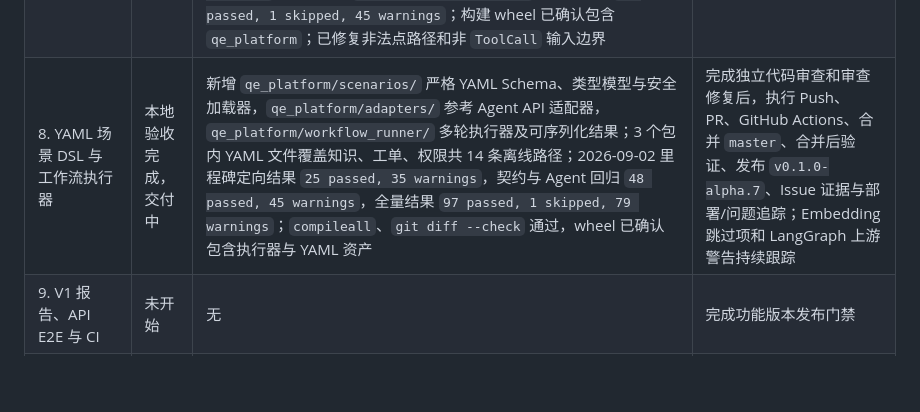
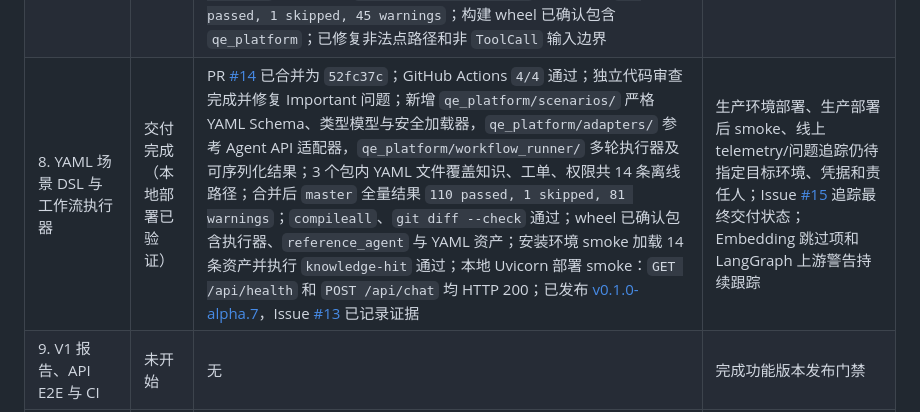
Before and after one commit to Neil558719/llm-test-framework, a Markdown page: docs/AI应用全链路质量平台开发流程.md, the part around the change. Rendered like a GitHub page; blank space fills up the shorter version.

Commit message:
docs: finalize milestone 8 delivery status

```diff
--- a/docs/AI应用全链路质量平台开发流程.md
+++ b/docs/AI应用全链路质量平台开发流程.md
@@ -250,7 +250,7 @@ performance:
 | 5. 故障工单流程 | 已完成 | `reference_agent/graph.py` 增加工单意图识别、用户/资产校验、归属校验、工单创建和 ToolCall 记录；`reference_agent/app.py` 注入服务并返回 `tool_calls`、`metadata.ticket_status`；`tests/test_reference_agent_ticket.py` 覆盖正常、用户/资产失败、归属不匹配、幂等和 5xx；2026-09-01 相关回归 `12 passed`，全量结果 `37 passed, 23 warnings` | 进入里程碑 6：实现权限申请与人工转接流程 |
 | 6. 权限申请与人工转接流程 | 已完成 | `reference_agent/graph.py` 增加权限申请意图、用户校验、软件/理由提取、受限软件转人工、审批创建和幂等；`reference_agent/app.py` 支持同会话补充信息并返回 `approval_status`、`handoff_reason`；`tests/test_reference_agent_access.py` 覆盖正常申请、缺字段、受限软件、用户失败、审批 5xx、幂等和多轮补充；2026-09-01 定向结果 `9 passed`，全量结果 `46 passed, 41 warnings` | 进入里程碑 7：实现 Tool Contract 与业务断言库 |
 | 7. Tool Contract 与业务断言库 | 已完成 | 新增 `qe_platform/contracts/`，提供 `ToolContract`、可序列化 `AssertionResult`、工具名/参数 JSON Schema/字段值/调用顺序/状态断言和业务状态点路径断言；`tests/test_tool_contracts.py`、`tests/test_business_assertions.py`、`tests/test_contract_integration.py` 覆盖错误定位、严格与子序列顺序、工单及审批真实调用链；2026-09-02 Task 3 定向结果 `11 passed, 5 warnings`，审查修复后里程碑定向结果 `27 passed, 5 warnings`，相关回归 `31 passed, 41 warnings`，全量结果 `72 passed, 1 skipped, 45 warnings`；构建 wheel 已确认包含 `qe_platform`；已修复非法点路径和非 `ToolCall` 输入边界 | 进入里程碑 8：实现 YAML 场景 DSL 与工作流执行器；Embedding 跳过项、LangGraph 上游警告及生产部署仍需持续跟踪 |
-| 8. YAML 场景 DSL 与工作流执行器 | 本地验收完成，交付中 | 新增 `qe_platform/scenarios/` 严格 YAML Schema、类型模型与安全加载器，`qe_platform/adapters/` 参考 Agent API 适配器，`qe_platform/workflow_runner/` 多轮执行器及可序列化结果；3 个包内 YAML 文件覆盖知识、工单、权限共 14 条离线路径；2026-09-02 里程碑定向结果 `25 passed, 35 warnings`，契约与 Agent 回归 `48 passed, 45 warnings`，全量结果 `97 passed, 1 skipped, 79 warnings`；`compileall`、`git diff --check` 通过，wheel 已确认包含执行器与 YAML 资产 | 完成独立代码审查和审查修复后，执行 Push、PR、GitHub Actions、合并 `master`、合并后验证、发布 `v0.1.0-alpha.7`、Issue 证据与部署/问题追踪；Embedding 跳过项和 LangGraph 上游警告持续跟踪 |
+| 8. YAML 场景 DSL 与工作流执行器 | 交付完成（本地部署已验证） | PR [#14](https://github.com/Neil558719/llm-test-framework/pull/14) 已合并为 `52fc37c`；GitHub Actions `4/4` 通过；独立代码审查完成并修复 Important 问题；新增 `qe_platform/scenarios/` 严格 YAML Schema、类型模型与安全加载器，`qe_platform/adapters/` 参考 Agent API 适配器，`qe_platform/workflow_runner/` 多轮执行器及可序列化结果；3 个包内 YAML 文件覆盖知识、工单、权限共 14 条离线路径；合并后 `master` 全量结果 `110 passed, 1 skipped, 81 warnings`；`compileall`、`git diff --check` 通过；wheel 已确认包含执行器、`reference_agent` 与 YAML 资产；安装环境 smoke 加载 14 条资产并执行 `knowledge-hit` 通过；本地 Uvicorn 部署 smoke：`GET /api/health` 和 `POST /api/chat` 均 HTTP 200；已发布 [v0.1.0-alpha.7](https://github.com/Neil558719/llm-test-framework/releases/tag/v0.1.0-alpha.7)，Issue [#13](https://github.com/Neil558719/llm-test-framework/issues/13) 已记录证据 | 生产环境部署、生产部署后 smoke、线上 telemetry/问题追踪仍待指定目标环境、凭据和责任人；Issue [#15](https://github.com/Neil558719/llm-test-framework/issues/15) 追踪最终交付状态；Embedding 跳过项和 LangGraph 上游警告持续跟踪 |
 | 9. V1 报告、API E2E 与 CI | 未开始 | 无 | 完成功能版本发布门禁 |
 | 10. Playwright UI 自动化 | 未开始 | 无 | 增加 Web UI 与页面对象测试 |
 | 11. Token、成本和版本数据 | 未开始 | 无 | 扩展响应采集与可配置价格表 |
```
